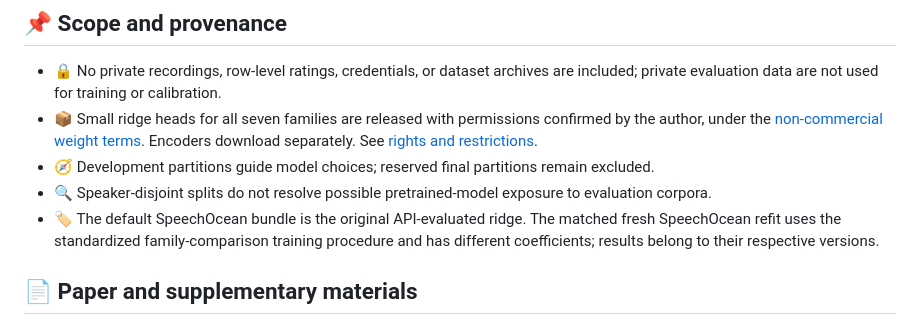
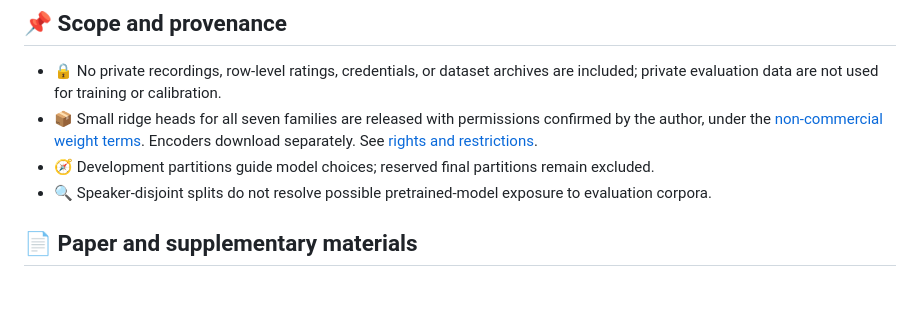
Before and after one commit to cburst/oollim, a Markdown page: README.md, the part around the change. Drawn GitHub-style; blank space fills up the shorter version.

```diff
--- a/README.md
+++ b/README.md
@@ -162,7 +162,7 @@ Evaluation runs locally through `oollim.py`. Offline commands in `evaluation/run
 - 📦 Small ridge heads for all seven families are released with permissions confirmed by the author, under the [non-commercial weight terms](models/WEIGHTS-LICENSE.md). Encoders download separately. See [rights and restrictions](docs/RIGHTS.md).
 - 🧭 Development partitions guide model choices; reserved final partitions remain excluded.
 - 🔍 Speaker-disjoint splits do not resolve possible pretrained-model exposure to evaluation corpora.
-- 🏷️ The default SpeechOcean bundle is the original API-evaluated ridge. The matched fresh SpeechOcean refit uses the standardized family-comparison training procedure and has different coefficients; results belong to their respective versions.
+
 
 ## 📄 Paper and supplementary materials
 
```
